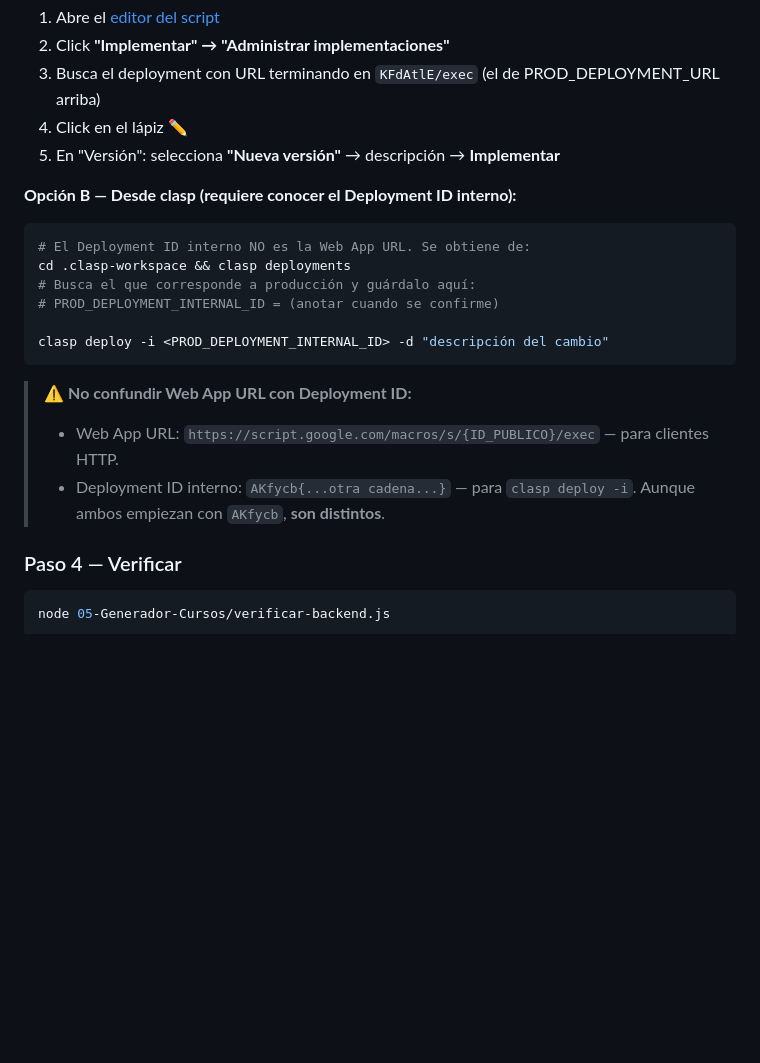
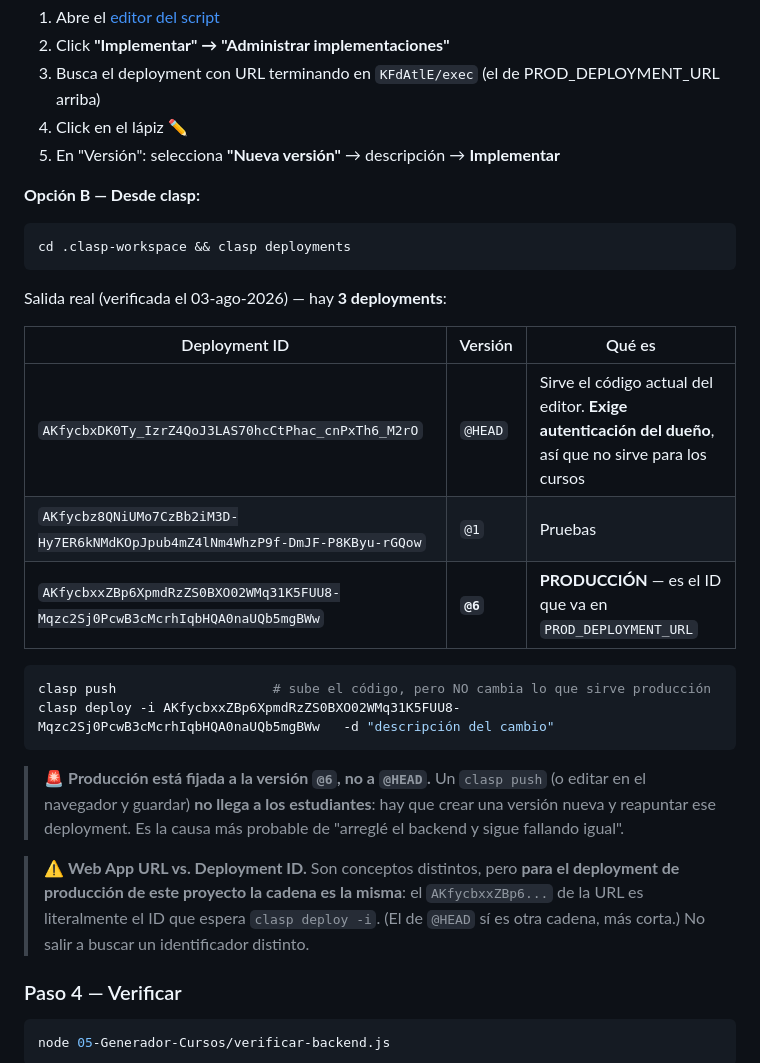
Before and after one commit to maximoaluna-blip/INDUCCION-ADULTOS, a Markdown page: BACKEND.md, the part around the change. Rendered like a GitHub page; blank space fills up the shorter version.

Commit message:
docs(backend): documentar los 3 deployments; produccion esta fijada a @6
BACKEND.md tenia PROD_DEPLOYMENT_INTERNAL_ID como placeholder sin llenar y
afirmaba que el Deployment ID era distinto de la cadena de la Web App URL.
Verificado con 'clasp deployments': para el deployment de produccion es la
MISMA cadena (el de @HEAD si es otra, mas corta).

Lo importante: produccion sirve la version @6, no @HEAD. Un clasp push no
llega a los estudiantes hasta crear version nueva y reapuntar el deployment.
Es la causa mas probable de 'arregle el backend y sigue fallando igual'.

Co-Authored-By: Claude Opus 5 <noreply@anthropic.com>

````diff
--- a/BACKEND.md
+++ b/BACKEND.md
@@ -55,20 +55,27 @@ Esto actualiza el **HEAD** del script (la "Última versión"). Los deployments e
 4. Click en el lápiz ✏️
 5. En "Versión": selecciona **"Nueva versión"** → descripción → **Implementar**
 
-**Opción B — Desde clasp (requiere conocer el Deployment ID interno):**
+**Opción B — Desde clasp:**
 ```bash
-# El Deployment ID interno NO es la Web App URL. Se obtiene de:
 cd .clasp-workspace && clasp deployments
-# Busca el que corresponde a producción y guárdalo aquí:
-# PROD_DEPLOYMENT_INTERNAL_ID = (anotar cuando se confirme)
-
-clasp deploy -i <PROD_DEPLOYMENT_INTERNAL_ID> -d "descripción del cambio"
 ```
 
-> ⚠️ **No confundir Web App URL con Deployment ID:**
-> - Web App URL: `https://script.google.com/macros/s/{ID_PUBLICO}/exec` — para clientes HTTP.
-> - Deployment ID interno: `AKfycb{...otra cadena...}` — para `clasp deploy -i`.
-> Aunque ambos empiezan con `AKfycb`, **son distintos**.
+Salida real (verificada el 03-ago-2026) — hay **3 deployments**:
+
+| Deployment ID | Versión | Qué es |
+|---|---|---|
+| `AKfycbxDK0Ty_IzrZ4QoJ3LAS70hcCtPhac_cnPxTh6_M2rO` | `@HEAD` | Sirve el código actual del editor. **Exige autenticación del dueño**, así que no sirve para los cursos |
+| `AKfycbz8QNiUMo7CzBb2iM3D-Hy7ER6kNMdKOpJpub4mZ4lNm4WhzP9f-DmJF-P8KByu-rGQow` | `@1` | Pruebas |
+| `AKfycbxxZBp6XpmdRzZS0BXO02WMq31K5FUU8-Mqzc2Sj0PcwB3cMcrhIqbHQA0naUQb5mgBWw` | **`@6`** | **PRODUCCIÓN** — es el ID que va en `PROD_DEPLOYMENT_URL` |
+
+```bash
+clasp push                    # sube el código, pero NO cambia lo que sirve producción
+clasp deploy -i AKfycbxxZBp6XpmdRzZS0BXO02WMq31K5FUU8-Mqzc2Sj0PcwB3cMcrhIqbHQA0naUQb5mgBWw   -d "descripción del cambio"
+```
+
+> 🚨 **Producción está fijada a la versión `@6`, no a `@HEAD`.** Un `clasp push` (o editar en el navegador y guardar) **no llega a los estudiantes**: hay que crear una versión nueva y reapuntar ese deployment. Es la causa más probable de "arreglé el backend y sigue fallando igual".
+
+> ⚠️ **Web App URL vs. Deployment ID.** Son conceptos distintos, pero **para el deployment de producción de este proyecto la cadena es la misma**: el `AKfycbxxZBp6...` de la URL es literalmente el ID que espera `clasp deploy -i`. (El de `@HEAD` sí es otra cadena, más corta.) No salir a buscar un identificador distinto.
 
 ### Paso 4 — Verificar
 ```bash
````
